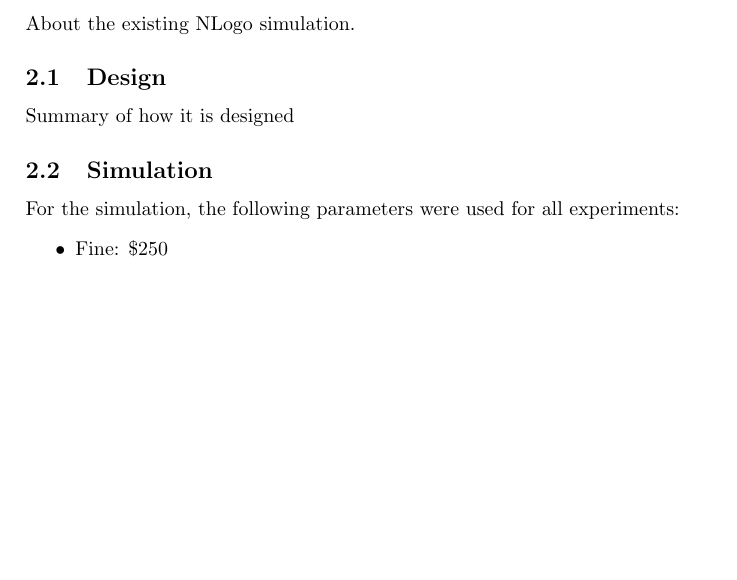
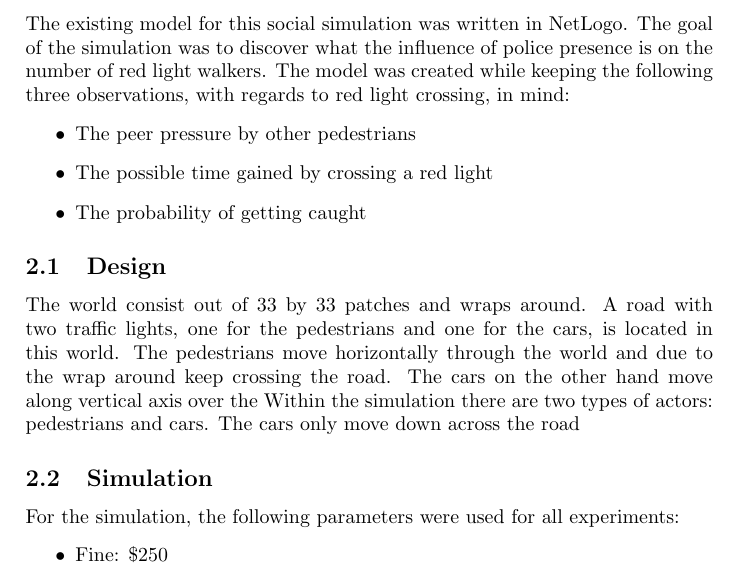
Before and after one commit to rv2673/Traffic-Lights-AI-Experiment, a LaTeX document (Report.tex): part of page 4 of 9 before the commit and part of page 4 of 10 after it, cut at the place of the change, the shorter picture padded with empty space. Compiled offline with pdfLaTeX.

Commit message:
Extended report.tex

```diff
--- a/Report.tex
+++ b/Report.tex
@@ -26,10 +26,15 @@ Short introduction here.
 \clearpage
 
 \section{Existing model}
-About the existing NLogo simulation.
+The existing model for this social simulation was written in NetLogo. The goal of the simulation was to discover what the influence of police presence is on the number of red light walkers. The model was created while keeping the following three observations, with regards to red light crossing, in mind:
+\begin{itemize}
+\item The peer pressure by other pedestrians
+\item The possible time gained by crossing a red light
+\item The probability of getting caught
+\end{itemize}
 
 \subsection{Design}
-Summary of how it is designed
+The world consist out of 33 by 33 patches and wraps around. A road with two traffic lights, one for the pedestrians and one for the cars, is located in this world. The pedestrians move horizontally through the world and due to the wrap around keep crossing the road. The cars on the other hand move along vertical axis over the Within the simulation there are two types of actors: pedestrians and cars. The cars only move down across the road
 
 \subsection{Simulation}
 \label{sec:initialsim}
```
